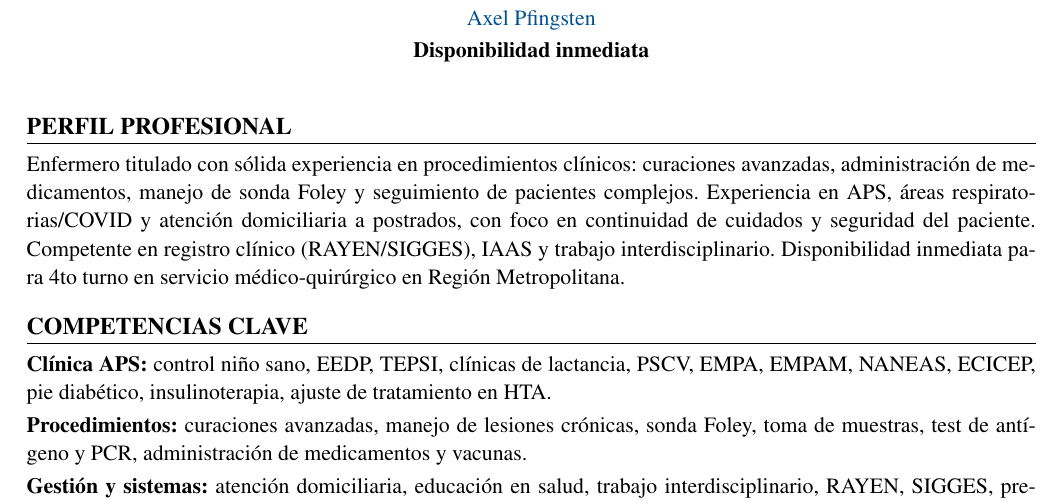
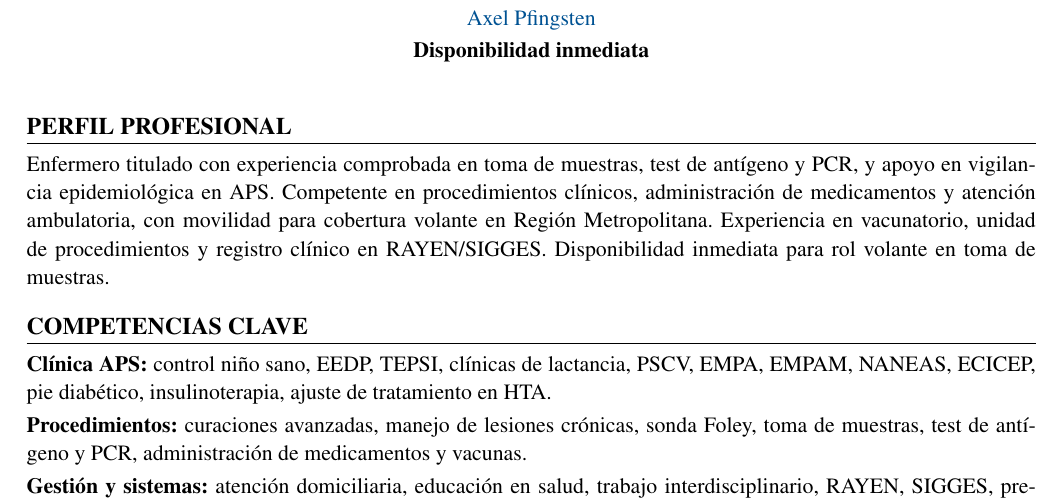
Before and after one commit to guillermoprojaslema/Agarra-la-Pallapp, a LaTeX CV (CV_Axel_Pfingsten_Arpe.tex): part of page 1 of 2, cut so that both start at the same text. Compiled offline with pdfLaTeX.

Commit message:
Adapta el CV Harvard a volante RM toma de muestras.
Co-authored-by: Cursor <cursoragent@cursor.com>

```diff
--- a/CV_Axel_Pfingsten_Arpe.tex
+++ b/CV_Axel_Pfingsten_Arpe.tex
@@ -62,7 +62,7 @@
 
 %========== PERFIL ==========
 \section{Perfil profesional}
-Enfermero titulado con sólida experiencia en procedimientos clínicos: curaciones avanzadas, administración de medicamentos, manejo de sonda Foley y seguimiento de pacientes complejos. Experiencia en APS, áreas respiratorias/COVID y atención domiciliaria a postrados, con foco en continuidad de cuidados y seguridad del paciente. Competente en registro clínico (RAYEN/SIGGES), IAAS y trabajo interdisciplinario. Disponibilidad inmediata para 4to turno en servicio médico-quirúrgico en Región Metropolitana.
+Enfermero titulado con experiencia comprobada en toma de muestras, test de antígeno y PCR, y apoyo en vigilancia epidemiológica en APS. Competente en procedimientos clínicos, administración de medicamentos y atención ambulatoria, con movilidad para cobertura volante en Región Metropolitana. Experiencia en vacunatorio, unidad de procedimientos y registro clínico en RAYEN/SIGGES. Disponibilidad inmediata para rol volante en toma de muestras.
 
 %========== COMPETENCIAS ==========
 \section{Competencias clave}
```
Also changed, not shown: ofertas/pendientes.md (+1 -1 lines), CV_Axel_Pfingsten_Arpe.pdf.
